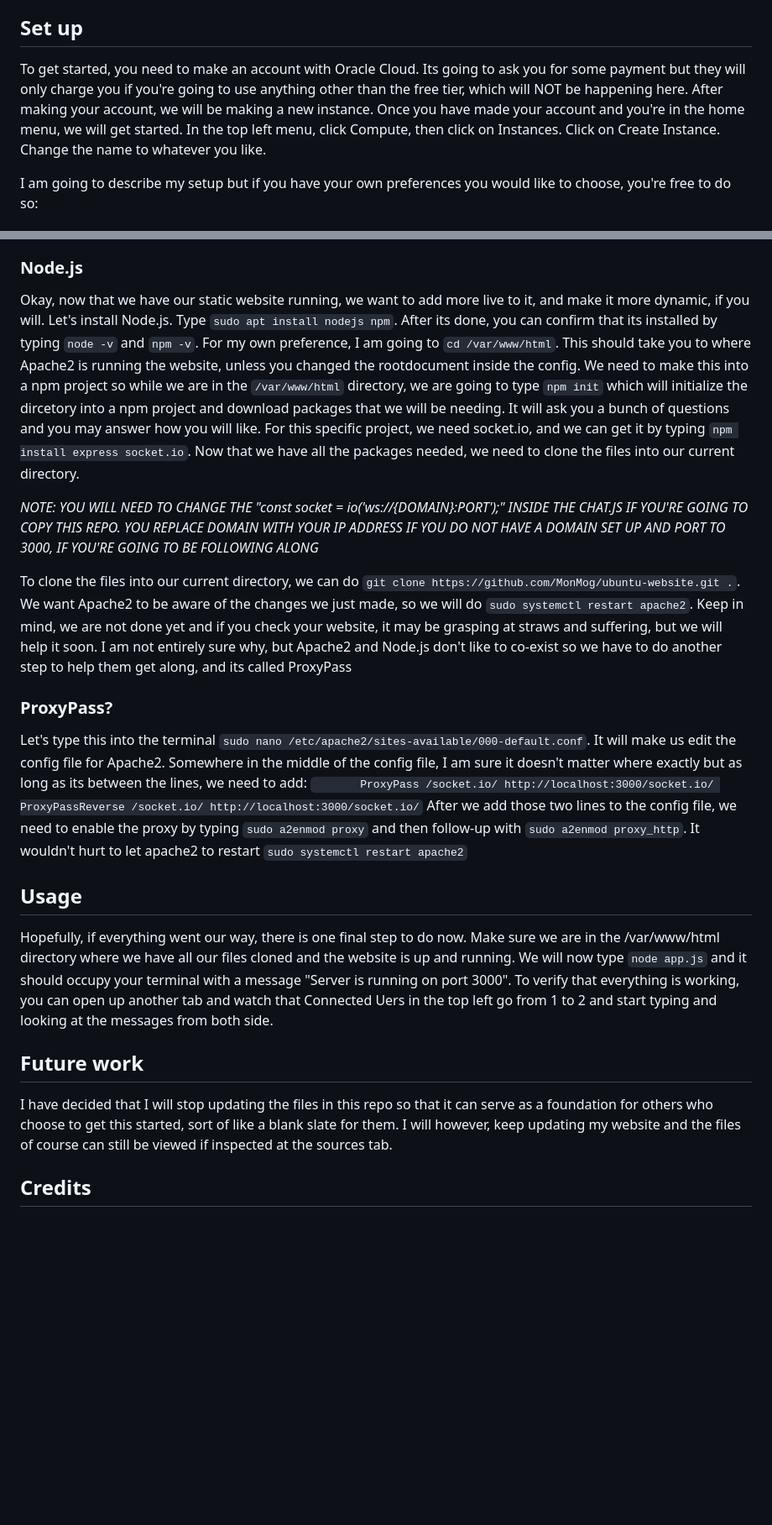
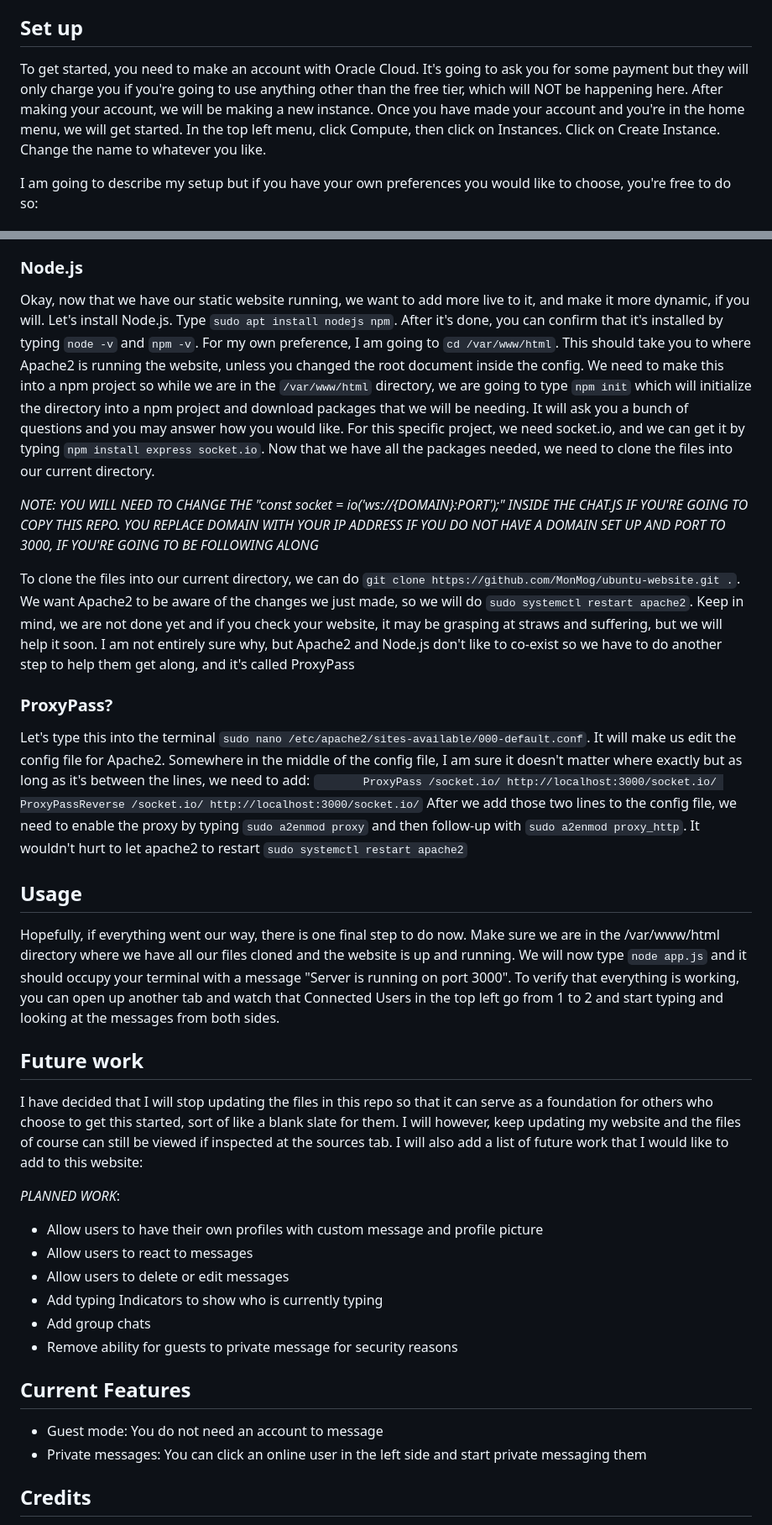
Before and after one commit to MonMog/ubuntu-website, a Markdown page: README.md, 2 parts joined by grey strips. Shown at 84% size. GitHub-like rendering; blank space fills up the shorter version.

```diff
--- a/README.md
+++ b/README.md
@@ -3,7 +3,7 @@
 This is a website I made that is being hosted on a VM instance on Oracle Cloud using the always free tier. I tried using the Linux shape, but due to reasons beyond me, it refused so I had to make peace with Ubuntu. For the website, I am using Apache2 for hosting the static files and then using Node.js for the non-static files. If you, yes YOU, the reader of this, wanted to do something like this, I will hopefully go into detail on how you are able to replicate this same process.
 
 ## Set up
-To get started, you need to make an account with Oracle Cloud. Its going to ask you for some payment but they will only charge you if you're going to use anything other than the free tier, which will NOT be happening here. After making your account, we will be making a new instance. Once you have made your account and you're in the home menu, we will get started. In the top left menu, click Compute, then click on Instances. Click on Create Instance. Change the name to whatever you like.
+To get started, you need to make an account with Oracle Cloud. It's going to ask you for some payment but they will only charge you if you're going to use anything other than the free tier, which will NOT be happening here. After making your account, we will be making a new instance. Once you have made your account and you're in the home menu, we will get started. In the top left menu, click Compute, then click on Instances. Click on Create Instance. Change the name to whatever you like.
 
 I am going to describe my setup but if you have your own preferences you would like to choose, you're free to do so:
 
@@ -48,15 +48,15 @@ Like mentioned before, we will be using Apache2. I guess, for some reason, its g
 
 ### Node.js
 
-Okay, now that we have our static website running, we want to add more live to it, and make it more dynamic, if you will. Let's install Node.js. Type `sudo apt install nodejs npm`. After its done, you can confirm that its installed by typing `node -v` and `npm -v`. For my own preference, I am going to `cd /var/www/html`. This should take you to where Apache2 is running the website, unless you changed the rootdocument inside the config. We need to make this into a npm project so while we are in the `/var/www/html` directory, we are going to type `npm init` which will initialize the dircetory into a npm project and download packages that we will be needing. It will ask you a bunch of questions and you may answer how you will like. For this specific project, we need socket.io, and we can get it by typing `npm install express socket.io`. Now that we have all the packages needed, we need to clone the files into our current directory.
+Okay, now that we have our static website running, we want to add more live to it, and make it more dynamic, if you will. Let's install Node.js. Type `sudo apt install nodejs npm`. After it's done, you can confirm that it's installed by typing `node -v` and `npm -v`. For my own preference, I am going to `cd /var/www/html`. This should take you to where Apache2 is running the website, unless you changed the root document inside the config. We need to make this into a npm project so while we are in the `/var/www/html` directory, we are going to type `npm init` which will initialize the directory into a npm project and download packages that we will be needing. It will ask you a bunch of questions and you may answer how you would like. For this specific project, we need socket.io, and we can get it by typing `npm install express socket.io`. Now that we have all the packages needed, we need to clone the files into our current directory.
 
 *NOTE: YOU WILL NEED TO CHANGE THE "const socket = io('ws://{DOMAIN}:PORT');" INSIDE THE CHAT.JS IF YOU'RE GOING TO COPY THIS REPO. YOU REPLACE DOMAIN WITH YOUR IP ADDRESS IF YOU DO NOT HAVE A DOMAIN SET UP AND PORT TO 3000, IF YOU'RE GOING TO BE FOLLOWING ALONG*
 
-To clone the files into our current directory, we can do `git clone https://github.com/MonMog/ubuntu-website.git .`. We want Apache2 to be aware of the changes we just made, so we will do `sudo systemctl restart apache2`. Keep in mind, we are not done yet and if you check your website, it may be grasping at straws and suffering, but we will help it soon. I am not entirely sure why, but Apache2 and Node.js don't like to co-exist so we have to do another step to help them get along, and its called ProxyPass
+To clone the files into our current directory, we can do `git clone https://github.com/MonMog/ubuntu-website.git .`. We want Apache2 to be aware of the changes we just made, so we will do `sudo systemctl restart apache2`. Keep in mind, we are not done yet and if you check your website, it may be grasping at straws and suffering, but we will help it soon. I am not entirely sure why, but Apache2 and Node.js don't like to co-exist so we have to do another step to help them get along, and it's called ProxyPass
 
 ### ProxyPass?
 
-Let's type this into the terminal `sudo nano /etc/apache2/sites-available/000-default.conf`. It will make us edit the config file for Apache2. Somewhere in the middle of the config file, I am sure it doesn't matter where exactly but as long as its between the lines, we need to add:
+Let's type this into the terminal `sudo nano /etc/apache2/sites-available/000-default.conf`. It will make us edit the config file for Apache2. Somewhere in the middle of the config file, I am sure it doesn't matter where exactly but as long as it's between the lines, we need to add:
 `        ProxyPass /socket.io/ http://localhost:3000/socket.io/
         ProxyPassReverse /socket.io/ http://localhost:3000/socket.io/
 `
@@ -65,11 +65,27 @@ After we add those two lines to the config file, we need to enable the proxy by
 
 ## Usage
 
-Hopefully, if everything went our way, there is one final step to do now. Make sure we are in the /var/www/html directory where we have all our files cloned and the website is up and running. We will now type `node app.js` and it should occupy your terminal with a message "Server is running on port 3000". To verify that everything is working, you can open up another tab and watch that Connected Uers in the top left go from 1 to 2 and start typing and looking at the messages from both side.
+Hopefully, if everything went our way, there is one final step to do now. Make sure we are in the /var/www/html directory where we have all our files cloned and the website is up and running. We will now type `node app.js` and it should occupy your terminal with a message "Server is running on port 3000". To verify that everything is working, you can open up another tab and watch that Connected Users in the top left go from 1 to 2 and start typing and looking at the messages from both sides.
 
 ## Future work
 
-I have decided that I will stop updating the files in this repo so that it can serve as a foundation for others who choose to get this started, sort of like a blank slate for them. I will however, keep updating my website and the files of course can still be viewed if inspected at the sources tab.
+I have decided that I will stop updating the files in this repo so that it can serve as a foundation for others who choose to get this started, sort of like a blank slate for them. I will however, keep updating my website and the files of course can still be viewed if inspected at the sources tab. I will also add a list of future work that I would like to add to this website:
+
+*PLANNED WORK*:
+
+- Allow users to have their own profiles with custom message and profile picture
+- Allow users to react to messages
+- Allow users to delete or edit messages
+- Add typing Indicators to show who is currently typing
+- Add group chats
+- Remove ability for guests to private message for security reasons
+
+
+
+## Current Features
+
+- Guest mode: You do not need an account to message
+- Private messages: You can click an online user in the left side and start private messaging them
 
 
 ## Credits
```
Also changed, not shown: other parts of README.md (+8 -8 lines).
